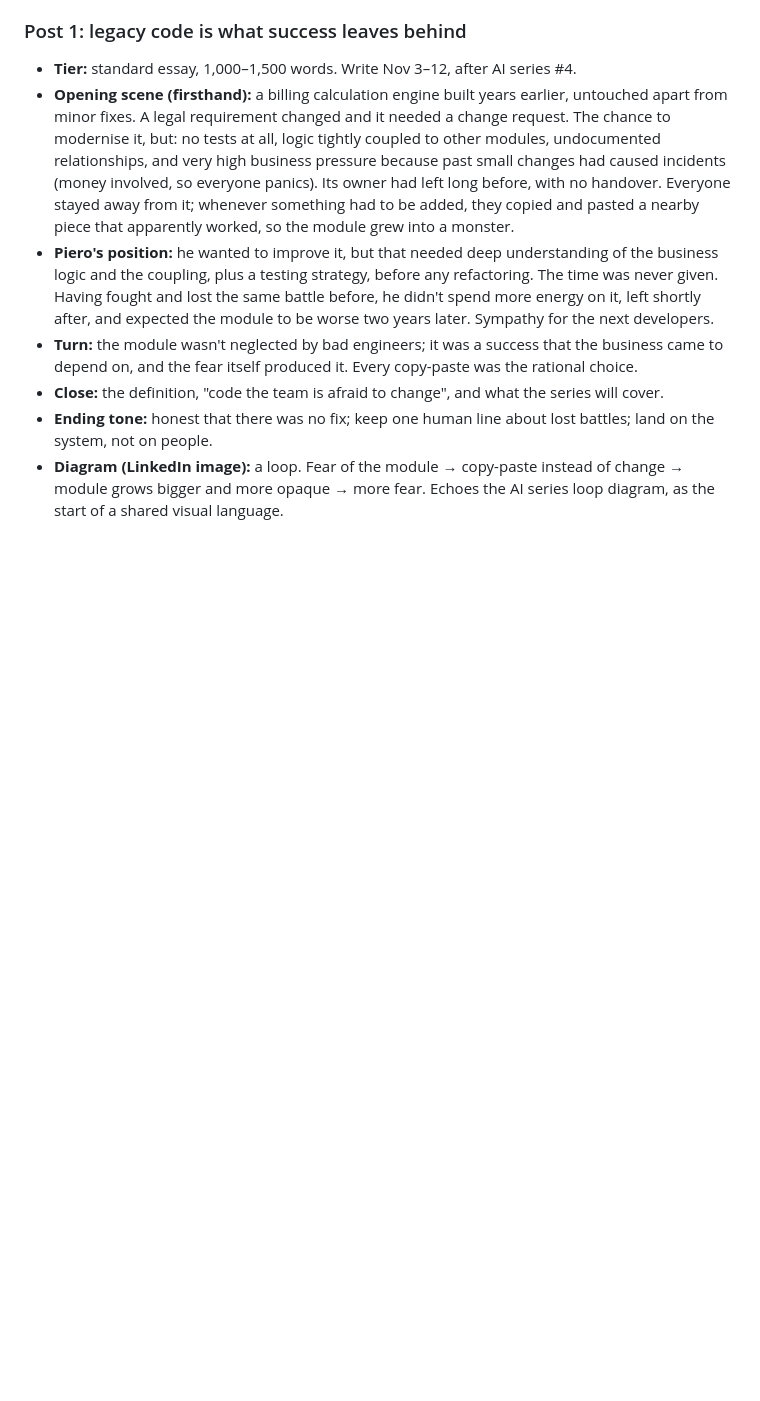
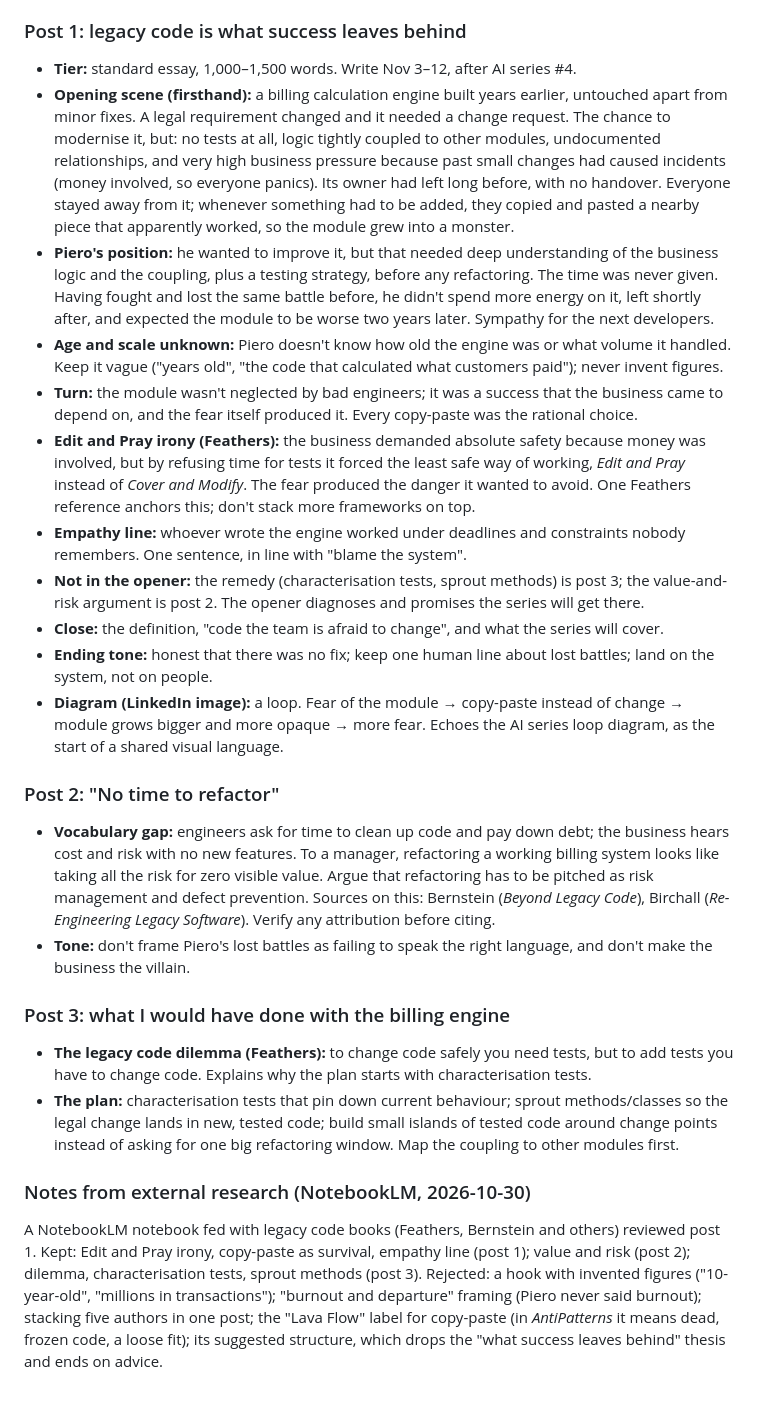
Before and after one commit to pietrocascio/pietrocascio.com, a Markdown page: campaigns/legacy-code/SERIES.md, the part around the change. Rendered like a GitHub page; blank space fills up the shorter version.

Commit message:
campaign: legacy series notes from NotebookLM review
Co-Authored-By: Claude Opus 5.5 <noreply@anthropic.com>

```diff
--- a/campaigns/legacy-code/SERIES.md
+++ b/campaigns/legacy-code/SERIES.md
@@ -91,11 +91,49 @@ scheduled.
   given. Having fought and lost the same battle before, he didn't spend more energy on it, left
   shortly after, and expected the module to be worse two years later. Sympathy for the next
   developers.
+- **Age and scale unknown:** Piero doesn't know how old the engine was or what volume it handled.
+  Keep it vague ("years old", "the code that calculated what customers paid"); never invent figures.
 - **Turn:** the module wasn't neglected by bad engineers; it was a success that the business came to
   depend on, and the fear itself produced it. Every copy-paste was the rational choice.
+- **Edit and Pray irony (Feathers):** the business demanded absolute safety because money was
+  involved, but by refusing time for tests it forced the least safe way of working, *Edit and Pray*
+  instead of *Cover and Modify*. The fear produced the danger it wanted to avoid. One Feathers
+  reference anchors this; don't stack more frameworks on top.
+- **Empathy line:** whoever wrote the engine worked under deadlines and constraints nobody remembers.
+  One sentence, in line with "blame the system".
+- **Not in the opener:** the remedy (characterisation tests, sprout methods) is post 3; the
+  value-and-risk argument is post 2. The opener diagnoses and promises the series will get there.
 - **Close:** the definition, "code the team is afraid to change", and what the series will cover.
 - **Ending tone:** honest that there was no fix; keep one human line about lost battles; land on
   the system, not on people.
 - **Diagram (LinkedIn image):** a loop. Fear of the module → copy-paste instead of change → module
   grows bigger and more opaque → more fear. Echoes the AI series loop diagram, as the start of a
   shared visual language.
+
+### Post 2: "No time to refactor"
+
+- **Vocabulary gap:** engineers ask for time to clean up code and pay down debt; the business hears
+  cost and risk with no new features. To a manager, refactoring a working billing system looks like
+  taking all the risk for zero visible value. Argue that refactoring has to be pitched as risk
+  management and defect prevention. Sources on this: Bernstein (*Beyond Legacy Code*), Birchall
+  (*Re-Engineering Legacy Software*). Verify any attribution before citing.
+- **Tone:** don't frame Piero's lost battles as failing to speak the right language, and don't make
+  the business the villain.
+
+### Post 3: what I would have done with the billing engine
+
+- **The legacy code dilemma (Feathers):** to change code safely you need tests, but to add tests you
+  have to change code. Explains why the plan starts with characterisation tests.
+- **The plan:** characterisation tests that pin down current behaviour; sprout methods/classes so
+  the legal change lands in new, tested code; build small islands of tested code around change
+  points instead of asking for one big refactoring window. Map the coupling to other modules first.
+
+### Notes from external research (NotebookLM, 2026-10-30)
+
+A NotebookLM notebook fed with legacy code books (Feathers, Bernstein and others) reviewed post 1.
+Kept: Edit and Pray irony, copy-paste as survival, empathy line (post 1); value and risk (post 2);
+dilemma, characterisation tests, sprout methods (post 3). Rejected: a hook with invented figures
+("10-year-old", "millions in transactions"); "burnout and departure" framing (Piero never said
+burnout); stacking five authors in one post; the "Lava Flow" label for copy-paste (in *AntiPatterns*
+it means dead, frozen code, a loose fit); its suggested structure, which drops the
+"what success leaves behind" thesis and ends on advice.
```
